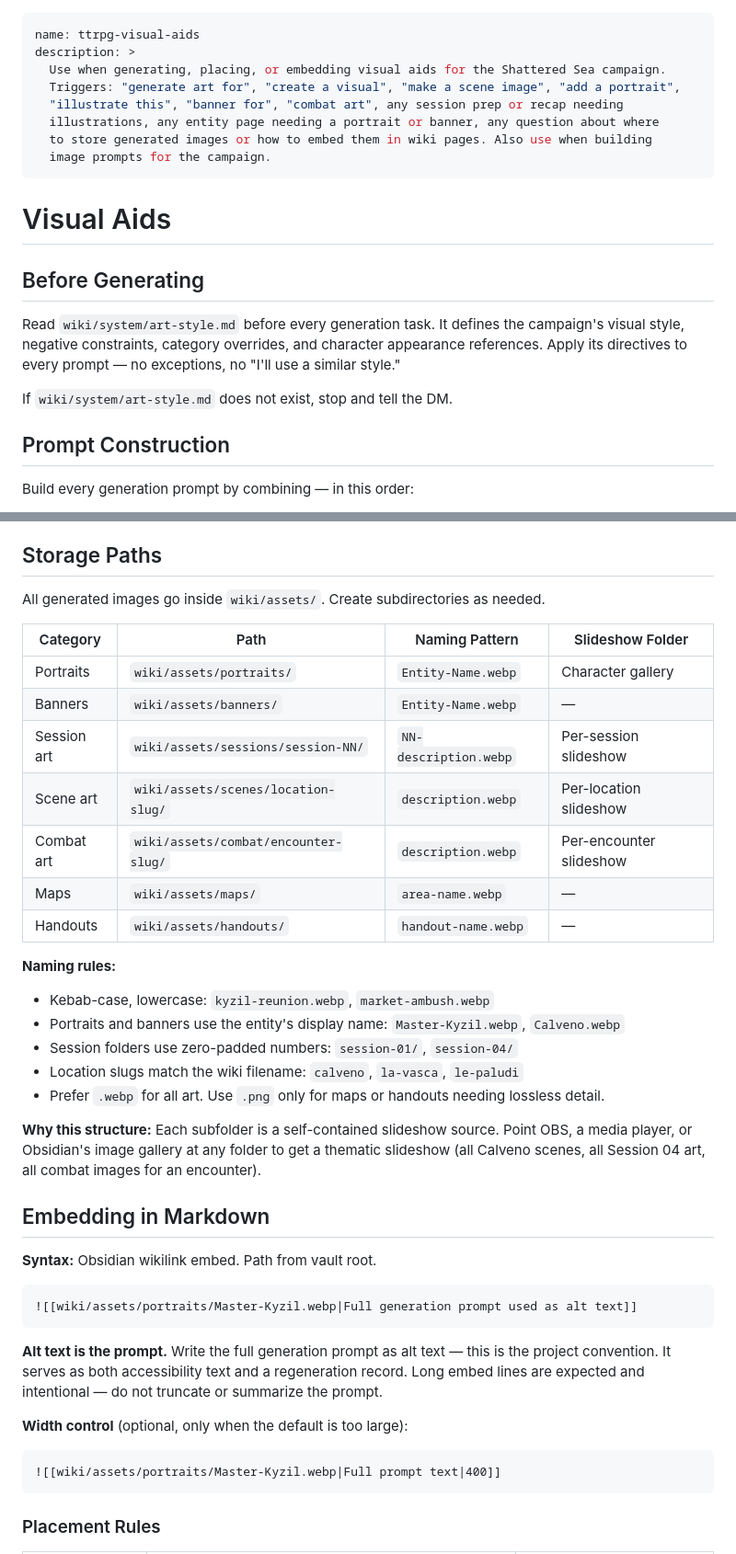
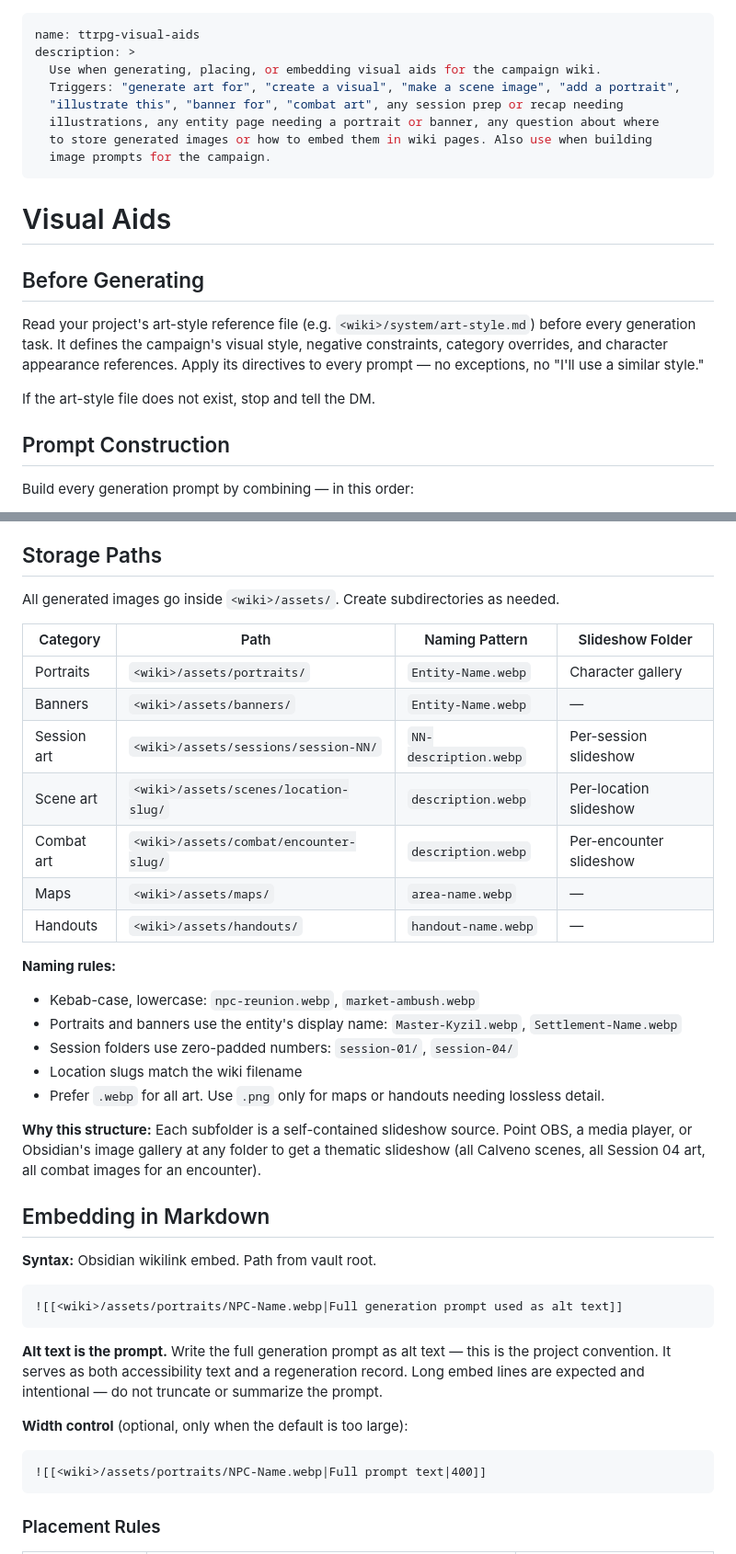
Before and after one commit to Thedougler/agent-skills, a Markdown page: ttrpg-visual-aids/SKILL.md, 2 parts joined by grey strips. Shown at 92% size. Rendered like a GitHub page.

Commit message:
feat(ttrpg-visual-aids): generalize for any project
Replace Shattered Sea campaign reference, wiki/ paths with <wiki>/, and
project-specific entity names with placeholders. Generalize art-style.md
path, embed examples, generation script output path, legacy assets section,
and remove Gemini-as-default assumption.

````diff
--- a/ttrpg-visual-aids/SKILL.md
+++ b/ttrpg-visual-aids/SKILL.md
@@ -1,7 +1,7 @@
 ---
 name: ttrpg-visual-aids
 description: >
-  Use when generating, placing, or embedding visual aids for the Shattered Sea campaign.
+  Use when generating, placing, or embedding visual aids for the campaign wiki.
   Triggers: "generate art for", "create a visual", "make a scene image", "add a portrait",
   "illustrate this", "banner for", "combat art", any session prep or recap needing
   illustrations, any entity page needing a portrait or banner, any question about where
@@ -13,11 +13,12 @@ description: >
 
 ## Before Generating
 
-Read `wiki/system/art-style.md` before every generation task. It defines the campaign's
-visual style, negative constraints, category overrides, and character appearance references.
-Apply its directives to every prompt — no exceptions, no "I'll use a similar style."
+Read your project's art-style reference file (e.g. `<wiki>/system/art-style.md`) before
+every generation task. It defines the campaign's visual style, negative constraints,
+category overrides, and character appearance references. Apply its directives to every
+prompt — no exceptions, no "I'll use a similar style."
 
-If `wiki/system/art-style.md` does not exist, stop and tell the DM.
+If the art-style file does not exist, stop and tell the DM.
 
 ## Prompt Construction
 
@@ -34,23 +35,23 @@ visual description on their page, ask the DM — do not approximate.
 
 ## Storage Paths
 
-All generated images go inside `wiki/assets/`. Create subdirectories as needed.
+All generated images go inside `<wiki>/assets/`. Create subdirectories as needed.
 
 | Category | Path | Naming Pattern | Slideshow Folder |
 |---|---|---|---|
-| Portraits | `wiki/assets/portraits/` | `Entity-Name.webp` | Character gallery |
-| Banners | `wiki/assets/banners/` | `Entity-Name.webp` | — |
-| Session art | `wiki/assets/sessions/session-NN/` | `NN-description.webp` | Per-session slideshow |
-| Scene art | `wiki/assets/scenes/location-slug/` | `description.webp` | Per-location slideshow |
-| Combat art | `wiki/assets/combat/encounter-slug/` | `description.webp` | Per-encounter slideshow |
-| Maps | `wiki/assets/maps/` | `area-name.webp` | — |
-| Handouts | `wiki/assets/handouts/` | `handout-name.webp` | — |
+| Portraits | `<wiki>/assets/portraits/` | `Entity-Name.webp` | Character gallery |
+| Banners | `<wiki>/assets/banners/` | `Entity-Name.webp` | — |
+| Session art | `<wiki>/assets/sessions/session-NN/` | `NN-description.webp` | Per-session slideshow |
+| Scene art | `<wiki>/assets/scenes/location-slug/` | `description.webp` | Per-location slideshow |
+| Combat art | `<wiki>/assets/combat/encounter-slug/` | `description.webp` | Per-encounter slideshow |
+| Maps | `<wiki>/assets/maps/` | `area-name.webp` | — |
+| Handouts | `<wiki>/assets/handouts/` | `handout-name.webp` | — |
 
 **Naming rules:**
-- Kebab-case, lowercase: `kyzil-reunion.webp`, `market-ambush.webp`
-- Portraits and banners use the entity's display name: `Master-Kyzil.webp`, `Calveno.webp`
+- Kebab-case, lowercase: `npc-reunion.webp`, `market-ambush.webp`
+- Portraits and banners use the entity's display name: `Master-Kyzil.webp`, `Settlement-Name.webp`
 - Session folders use zero-padded numbers: `session-01/`, `session-04/`
-- Location slugs match the wiki filename: `calveno`, `la-vasca`, `le-paludi`
+- Location slugs match the wiki filename
 - Prefer `.webp` for all art. Use `.png` only for maps or handouts needing lossless detail.
 
 **Why this structure:** Each subfolder is a self-contained slideshow source. Point OBS,
@@ -62,7 +63,7 @@ a media player, or Obsidian's image gallery at any folder to get a thematic slid
 **Syntax:** Obsidian wikilink embed. Path from vault root.
 
 ```markdown
-![[wiki/assets/portraits/Master-Kyzil.webp|Full generation prompt used as alt text]]
+![[<wiki>/assets/portraits/NPC-Name.webp|Full generation prompt used as alt text]]
 ```
 
 **Alt text is the prompt.** Write the full generation prompt as alt text — this is the
@@ -72,7 +73,7 @@ Long embed lines are expected and intentional — do not truncate or summarize t
 **Width control** (optional, only when the default is too large):
 
 ```markdown
-![[wiki/assets/portraits/Master-Kyzil.webp|Full prompt text|400]]
+![[<wiki>/assets/portraits/NPC-Name.webp|Full prompt text|400]]
 ```
 
 ### Placement Rules
````
Also changed, not shown: other parts of ttrpg-visual-aids/SKILL.md (+9 -11 lines), README.md (+1 -1 lines).
